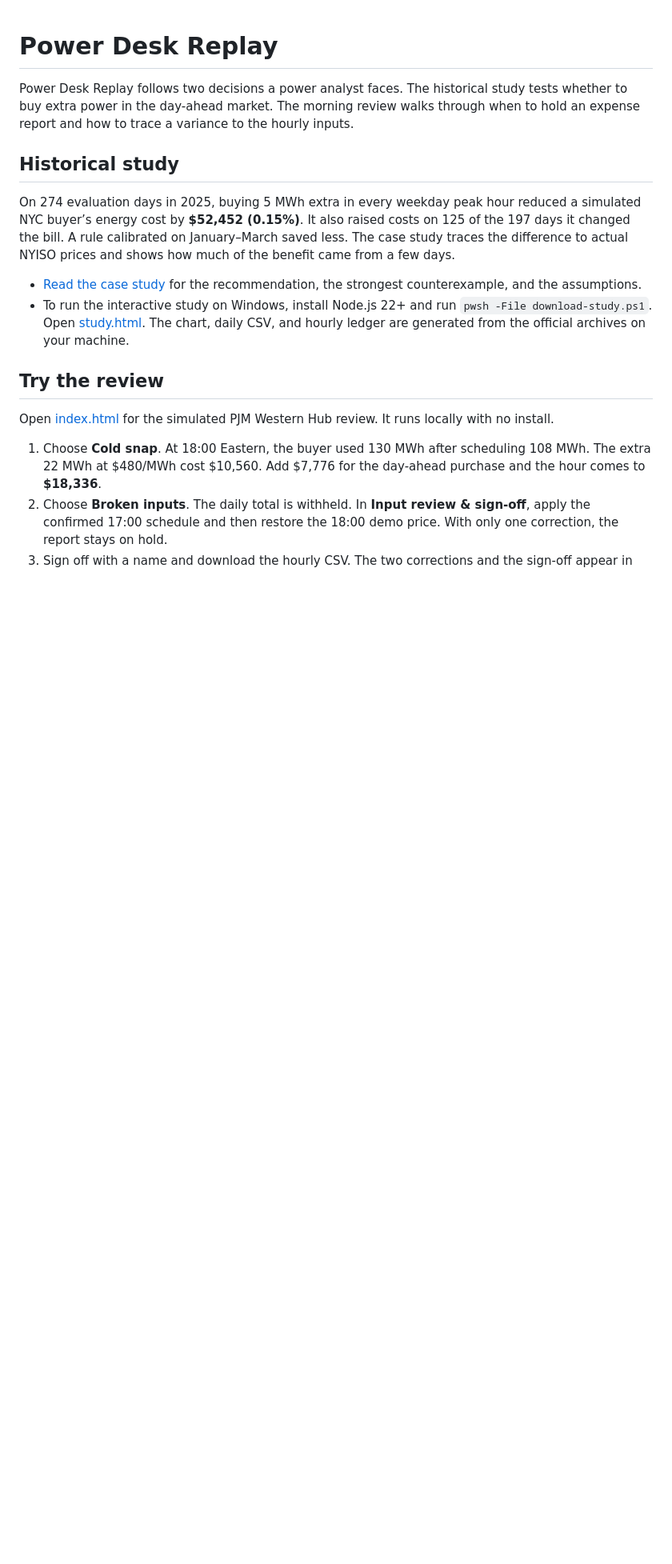
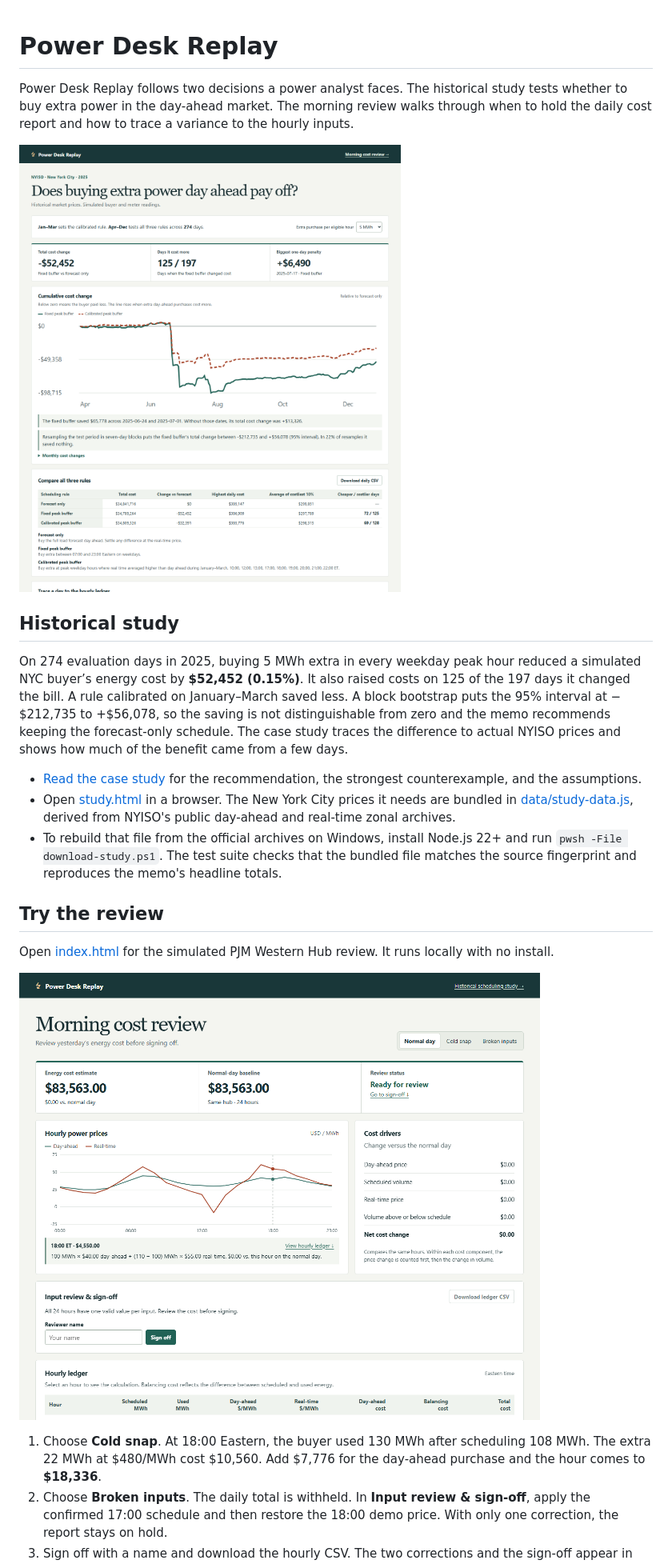
Before and after one commit to domcity2003/power-desk-replay, a Markdown page: README.md, the part around the change. Shown at 80% size. GitHub-like rendering; pictures changed too: docs/review.png (added), docs/study.png (added); blank space fills up the shorter version.

```diff
--- a/README.md
+++ b/README.md
@@ -1,17 +1,22 @@
 # Power Desk Replay
 
-Power Desk Replay follows two decisions a power analyst faces. The historical study tests whether to buy extra power in the day-ahead market. The morning review walks through when to hold an expense report and how to trace a variance to the hourly inputs.
+Power Desk Replay follows two decisions a power analyst faces. The historical study tests whether to buy extra power in the day-ahead market. The morning review walks through when to hold the daily cost report and how to trace a variance to the hourly inputs.
+
+![Historical scheduling study: cumulative cost change by rule, uncertainty interval and scorecard](docs/study.png)
 
 ## Historical study
 
-On 274 evaluation days in 2025, buying 5 MWh extra in every weekday peak hour reduced a simulated NYC buyer’s energy cost by **$52,452 (0.15%)**. It also raised costs on 125 of the 197 days it changed the bill. A rule calibrated on January–March saved less. The case study traces the difference to actual NYISO prices and shows how much of the benefit came from a few days.
+On 274 evaluation days in 2025, buying 5 MWh extra in every weekday peak hour reduced a simulated NYC buyer’s energy cost by **$52,452 (0.15%)**. It also raised costs on 125 of the 197 days it changed the bill. A rule calibrated on January–March saved less. A block bootstrap puts the 95% interval at −$212,735 to +$56,078, so the saving is not distinguishable from zero and the memo recommends keeping the forecast-only schedule. The case study traces the difference to actual NYISO prices and shows how much of the benefit came from a few days.
 
 - [Read the case study](STUDY.md) for the recommendation, the strongest counterexample, and the assumptions.
-- To run the interactive study on Windows, install Node.js 22+ and run `pwsh -File download-study.ps1`. Open [study.html](study.html). The chart, daily CSV, and hourly ledger are generated from the official archives on your machine.
+- Open [study.html](study.html) in a browser. The New York City prices it needs are bundled in [data/study-data.js](data/study-data.js), derived from NYISO's public day-ahead and real-time zonal archives.
+- To rebuild that file from the official archives on Windows, install Node.js 22+ and run `pwsh -File download-study.ps1`. The test suite checks that the bundled file matches the source fingerprint and reproduces the memo's headline totals.
 
 ## Try the review
 
 Open [index.html](index.html) for the simulated PJM Western Hub review. It runs locally with no install.
+
+![Morning cost review: hourly prices, cost drivers and sign-off](docs/review.png)
 
 1. Choose **Cold snap**. At 18:00 Eastern, the buyer used 130 MWh after scheduling 108 MWh. The extra 22 MWh at $480/MWh cost $10,560. Add $7,776 for the day-ahead purchase and the hour comes to **$18,336**.
 2. Choose **Broken inputs**. The daily total is withheld. In **Input review & sign-off**, apply the confirmed 17:00 schedule and then restore the 18:00 demo price. With only one correction, the report stays on hold.
```
Also changed, not shown: STUDY.md (+3 -3 lines), 7 other files.
